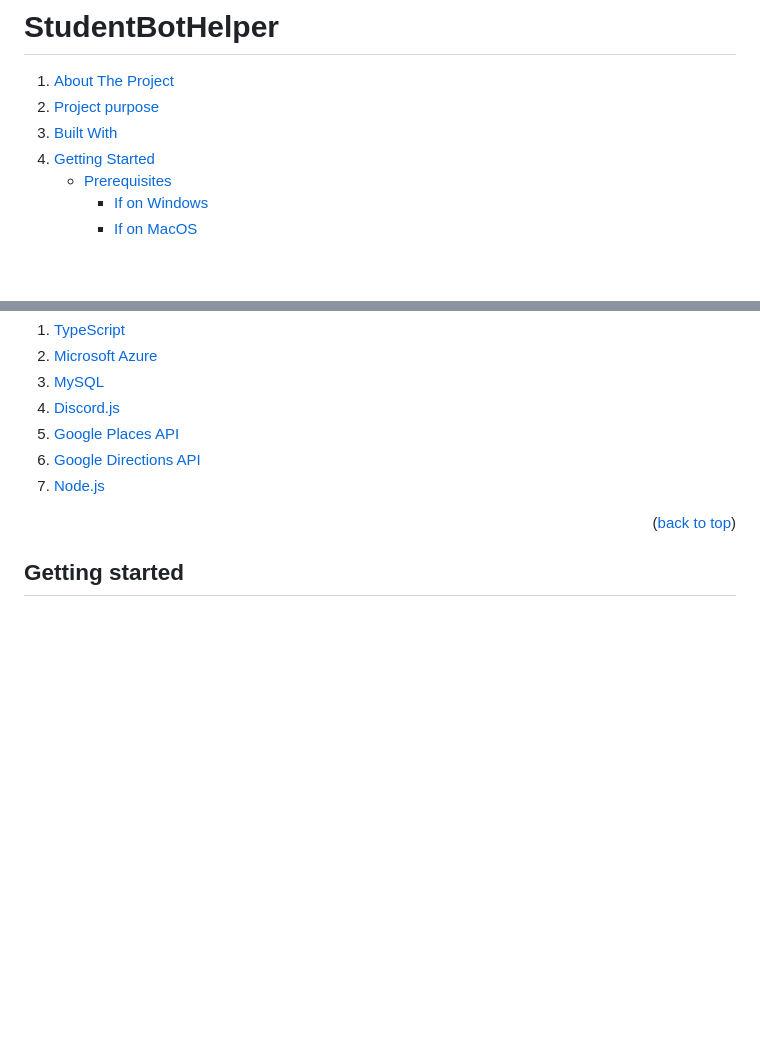
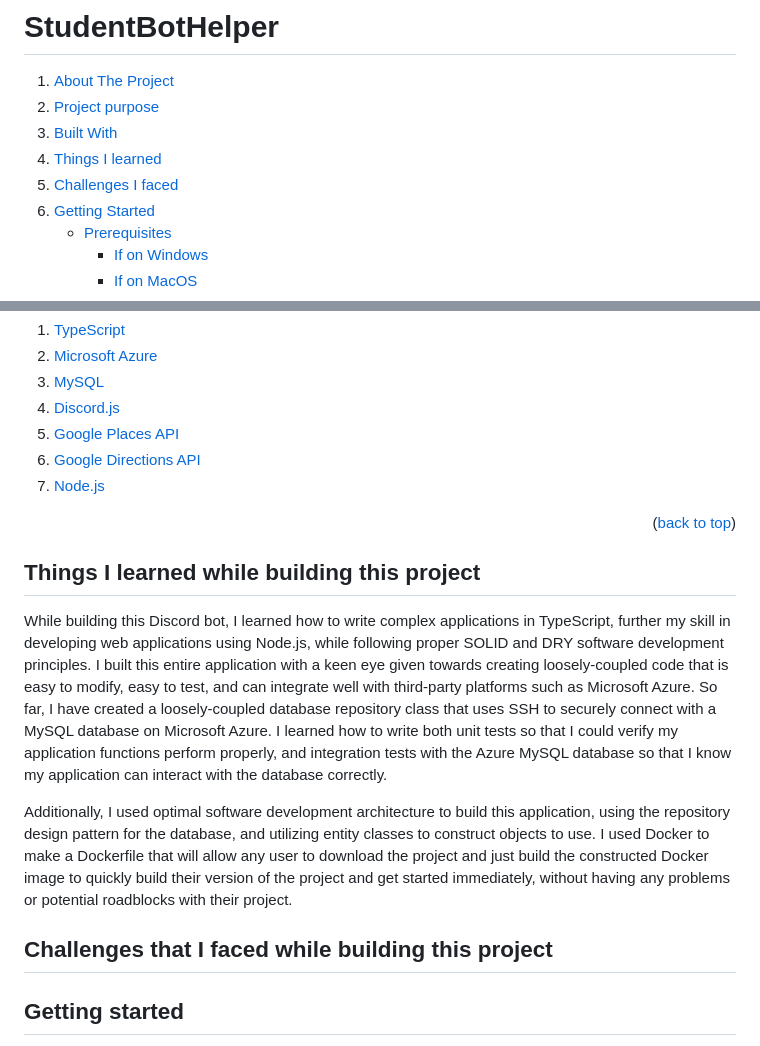
Before and after one commit to JacobGraham02/StudentBotHelper, a Markdown page: README.md, 2 parts joined by grey strips. GitHub-like rendering; blank space fills up the shorter version.

Commit message:
Added a new 'what i learned building this project' section to README.md

```diff
--- a/README.md
+++ b/README.md
@@ -8,6 +8,8 @@
      <li><a href="#about-the-project">About The Project</a></li>
      <li><a href="#purpose-of-project">Project purpose</a></li>
      <li><a href="#built-with">Built With</a></li>
+     <li><a href="#things-i-learned">Things I learned</li>
+     <li><a href="#challenges-i-faced">Challenges I faced</li>
      <li>
         <a href="#getting-started">Getting Started</a>
         <ul>
@@ -128,6 +130,20 @@
 
 <section>
   <article>
+    <h2 id="things-i-learned">Things I learned while building this project</h2>
+    <p>While building this Discord bot, I learned how to write complex applications in TypeScript, further my skill in developing web applications using Node.js, while following proper SOLID and DRY software development principles. I built this entire application with a keen eye given towards creating loosely-coupled code that is easy to modify, easy to test, and can integrate well with third-party platforms such as Microsoft Azure. So far, I have created a loosely-coupled database repository class that uses SSH to securely connect with a MySQL database on Microsoft Azure. I learned how to write both unit tests so that I could verify my application functions perform properly, and integration tests with the Azure MySQL database so that I know my application can interact with the database correctly.</p>
+    <p>Additionally, I used optimal software development architecture to build this application, using the repository design pattern for the database, and utilizing entity classes to construct objects to use. I used Docker to make a Dockerfile that will allow any user to download the project and just build the constructed Docker image to quickly build their version of the project and get started immediately, without having any problems or potential roadblocks with their project.</p>
+  </article>
+</section>
+
+<section>
+  <article>
+  <h2 id="">Challenges that I faced while building this project</h2>
+  </article>
+</section>
+
+<section>
+  <article>
     <h2 id="getting-started">Getting started</h2>
     <p>The following section gives you instructions on the prerequisites you need to set up StudentBotHelper locally on your own Discord server</p>
   </article>
```
